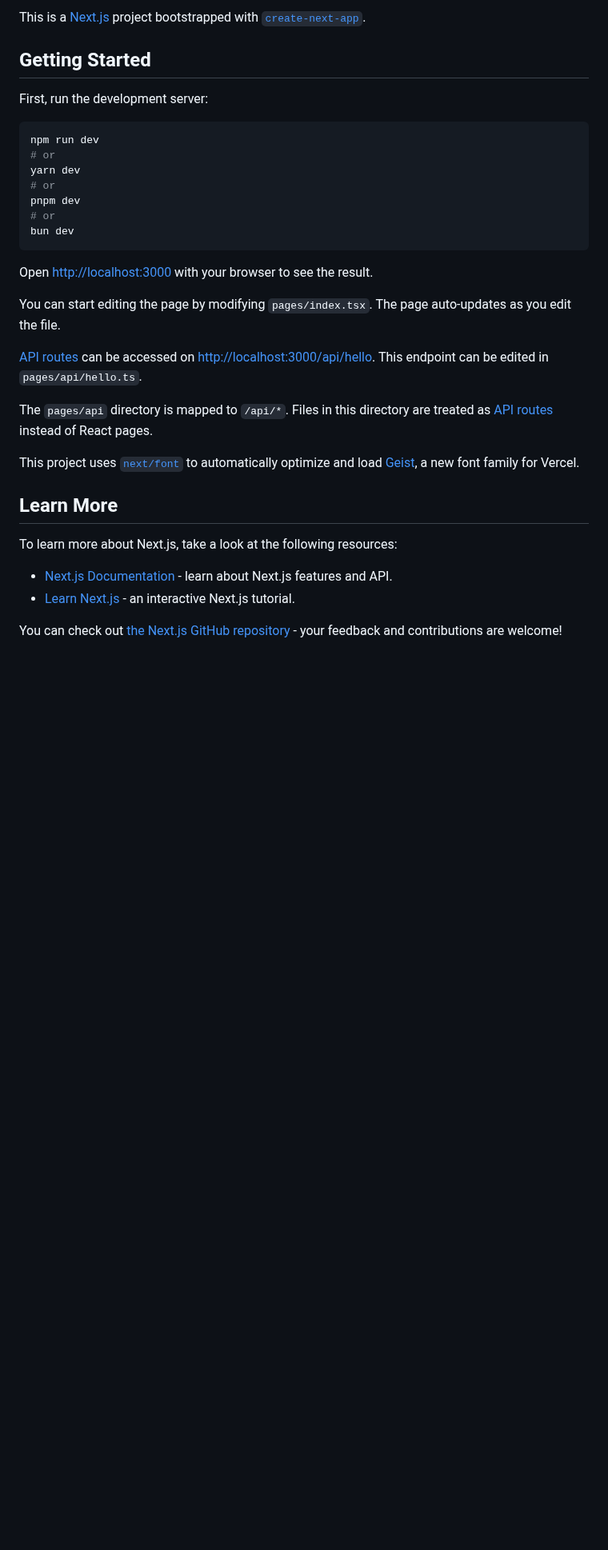
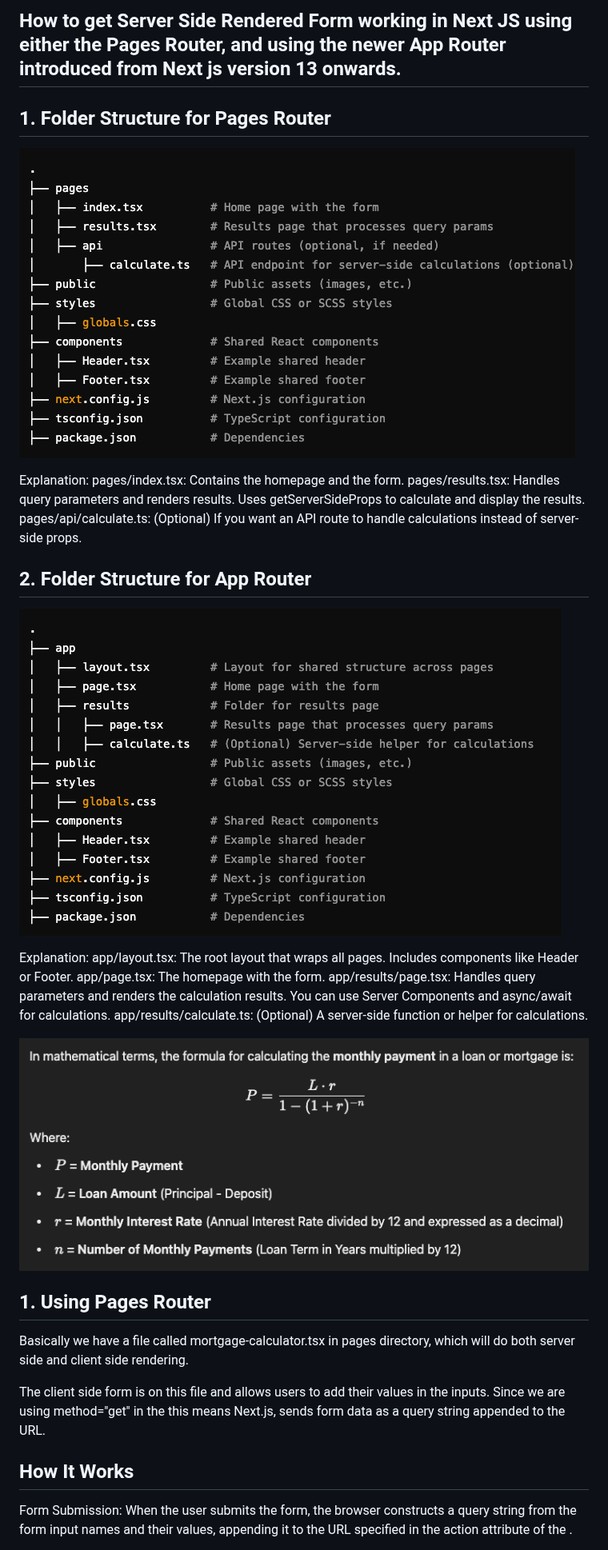
Before and after one commit to renato76/mortgage-app, a Markdown page: README.md, the part around one of its changes. Shown at 80% size. Rendered like a GitHub page; pictures changed too: image-1.png (added), image-2.png (added), image.png (added); blank space fills up the shorter version.

````diff
--- a/README.md
+++ b/README.md
@@ -1,35 +1,34 @@
-This is a [Next.js](https://nextjs.org) project bootstrapped with [`create-next-app`](https://nextjs.org/docs/pages/api-reference/create-next-app).
+## How to get Server Side Rendered Form working in Next JS using either the Pages Router, and using the newer App Router introduced from Next js version 13 onwards.
 
-## Getting Started
+## 1. Folder Structure for Pages Router
 
-First, run the development server:
+![alt text](image-1.png)
 
-```bash
-npm run dev
-# or
-yarn dev
-# or
-pnpm dev
-# or
-bun dev
-```
+Explanation:
+pages/index.tsx: Contains the homepage and the form.
+pages/results.tsx: Handles query parameters and renders results. Uses getServerSideProps to calculate and display the results.
+pages/api/calculate.ts: (Optional) If you want an API route to handle calculations instead of server-side props.
 
-Open [http://localhost:3000](http://localhost:3000) with your browser to see the result.
+## 2. Folder Structure for App Router
 
-You can start editing the page by modifying `pages/index.tsx`. The page auto-updates as you edit the file.
+![alt text](image.png)
 
-[API routes](https://nextjs.org/docs/pages/building-your-application/routing/api-routes) can be accessed on [http://localhost:3000/api/hello](http://localhost:3000/api/hello). This endpoint can be edited in `pages/api/hello.ts`.
+Explanation:
+app/layout.tsx: The root layout that wraps all pages. Includes components like Header or Footer.
+app/page.tsx: The homepage with the form.
+app/results/page.tsx: Handles query parameters and renders the calculation results. You can use Server Components and async/await for calculations.
+app/results/calculate.ts: (Optional) A server-side function or helper for calculations.
 
-The `pages/api` directory is mapped to `/api/*`. Files in this directory are treated as [API routes](https://nextjs.org/docs/pages/building-your-application/routing/api-routes) instead of React pages.
+![alt text](image-2.png)
 
-This project uses [`next/font`](https://nextjs.org/docs/pages/building-your-application/optimizing/fonts) to automatically optimize and load [Geist](https://vercel.com/font), a new font family for Vercel.
+## 1. Using Pages Router
 
-## Learn More
+Basically we have a file called mortgage-calculator.tsx in pages directory, which will do both server side and client side rendering.
 
-To learn more about Next.js, take a look at the following resources:
+The client side form is on this file and allows users to add their values in the inputs.
+Since we are using method="get" in the <form> this means Next.js, sends form data as a query string appended to the URL.
 
-- [Next.js Documentation](https://nextjs.org/docs) - learn about Next.js features and API.
-- [Learn Next.js](https://nextjs.org/learn-pages-router) - an interactive Next.js tutorial.
+## How It Works
 
-You can check out [the Next.js GitHub repository](https://github.com/vercel/next.js) - your feedback and contributions are welcome!
+Form Submission: When the user submits the form, the browser constructs a query string from the form input names and their values, appending it to the URL specified in the action attribute of the <form>.
 
````
Also changed, not shown: other parts of README.md (+66 -3 lines), image-3.png (added), image-4.png (added), 12 other files.
